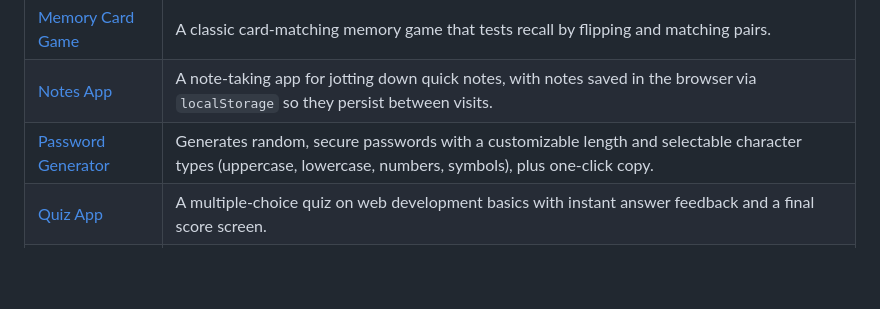
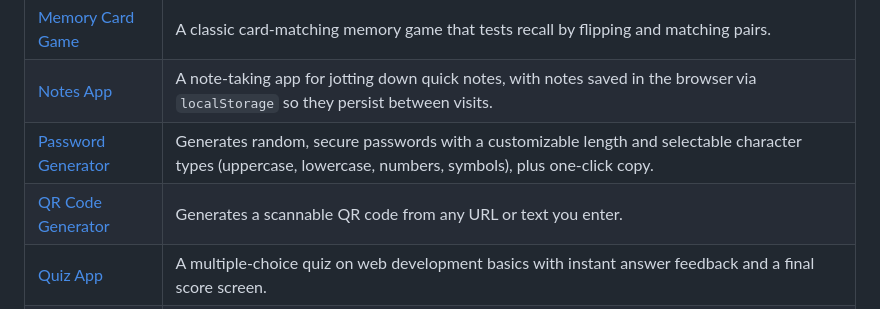
Before and after one commit to AkshitKumarBansal/JavaScript_Projects, a Markdown page: README.md, the part around the change. Rendered like a GitHub page; blank space fills up the shorter version.

Commit message:
Readme for QR Generator is added

```diff
--- a/README.md
+++ b/README.md
@@ -15,6 +15,7 @@ A collection of mini web applications built using **HTML, CSS, and Vanilla JavaS
 | [Memory Card Game](./MemoryCard_Game) | A classic card-matching memory game that tests recall by flipping and matching pairs. |
 | [Notes App](./Notes_App) | A note-taking app for jotting down quick notes, with notes saved in the browser via `localStorage` so they persist between visits. |
 | [Password Generator](./Password_Generator) | Generates random, secure passwords with a customizable length and selectable character types (uppercase, lowercase, numbers, symbols), plus one-click copy. |
+| [QR Code Generator](./QR_Generator) | Generates a scannable QR code from any URL or text you enter. |
 | [Quiz App](./Quiz_App) | A multiple-choice quiz on web development basics with instant answer feedback and a final score screen. |
 | [Quote Generator](./Quote_Generator) | Fetches and displays a random inspirational quote and author, with a one-click copy-to-clipboard option. |
 | [Rock Paper Scissors](./RockPaperScissor_Game) | Play Rock–Paper–Scissors against the computer with score tracking. |
```
Also changed, not shown: QR_Generator/README.md (added, +27 -0 lines).
